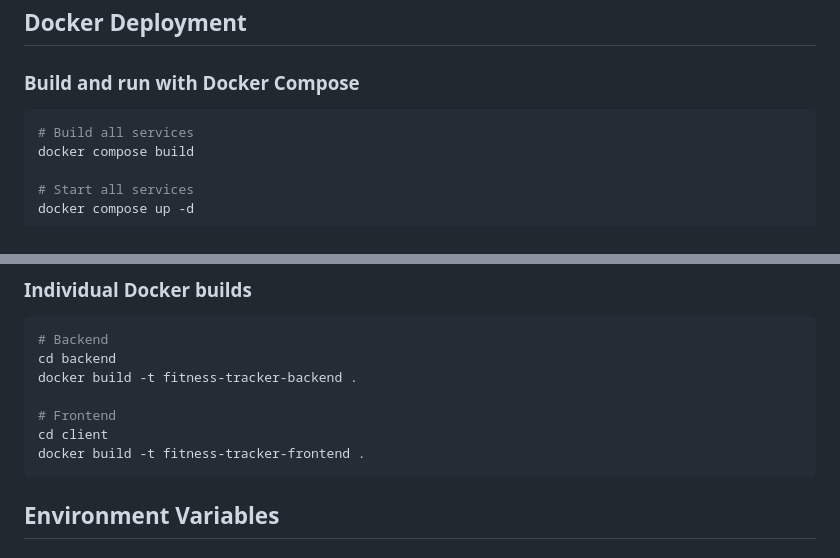
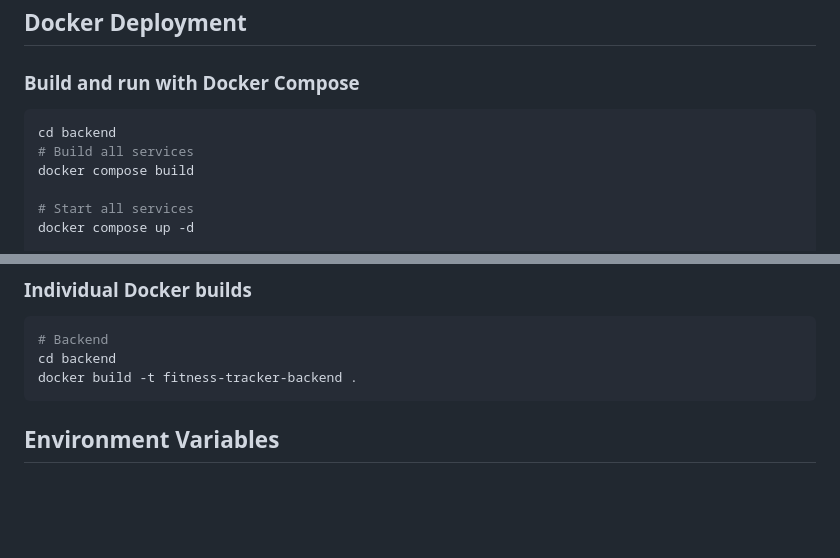
Before and after one commit to ttiimmothy/fitness-habit-tracker, a Markdown page: README.md, 2 parts joined by grey strips. Rendered like a GitHub page; blank space fills up the shorter version.

Commit message:
doc update docker command

````diff
--- a/README.md
+++ b/README.md
@@ -305,6 +305,7 @@ uv run python seed.py
 
 ### Build and run with Docker Compose
 ```bash
+cd backend
 # Build all services
 docker compose build
 
@@ -323,10 +324,6 @@ docker compose down
 # Backend
 cd backend
 docker build -t fitness-tracker-backend .
-
-# Frontend
-cd client
-docker build -t fitness-tracker-frontend .
 ```
 
 ## Environment Variables
````
